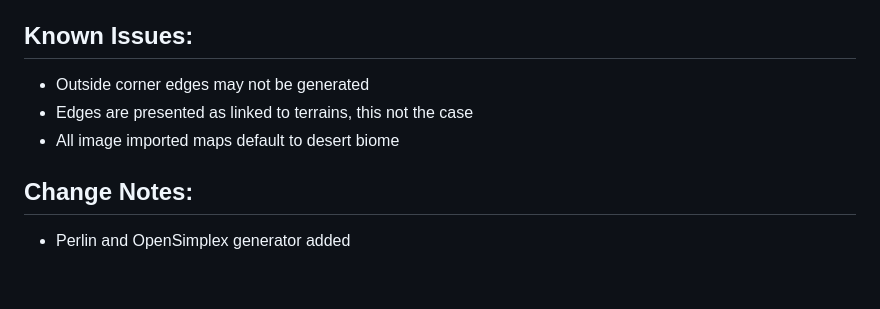
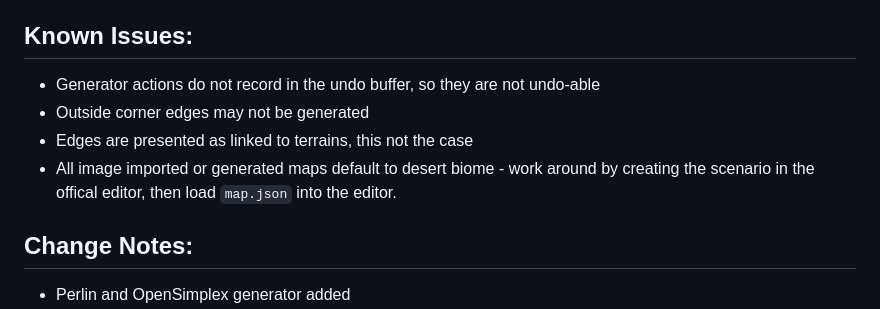
Before and after one commit to McGondyGaming/STTC-TT, a Markdown page: README.md, the part around the change. Drawn GitHub-style; blank space fills up the shorter version.

Commit message:
Update README.md
Generator undo bug, work around suggested for scenario creation in biome other than desert.

```diff
--- a/README.md
+++ b/README.md
@@ -106,9 +106,10 @@ Option: Embed STTC-TT data in `map.json` for diagnositc purposes
  - Tested in Chrome, stavle builds will be tested in a few browsers (e.g. Firefox, Edge)
 
 ## Known Issues:
+- Generator actions do not record in the undo buffer, so they are not undo-able
 - Outside corner edges may not be generated
 - Edges are presented as linked to terrains, this not the case
-- All image imported maps default to desert biome
+- All image imported or generated maps default to desert biome - work around by creating the scenario in the offical editor, then load `map.json` into the editor.
 
 ## Change Notes:
  - Perlin and OpenSimplex generator added
```
